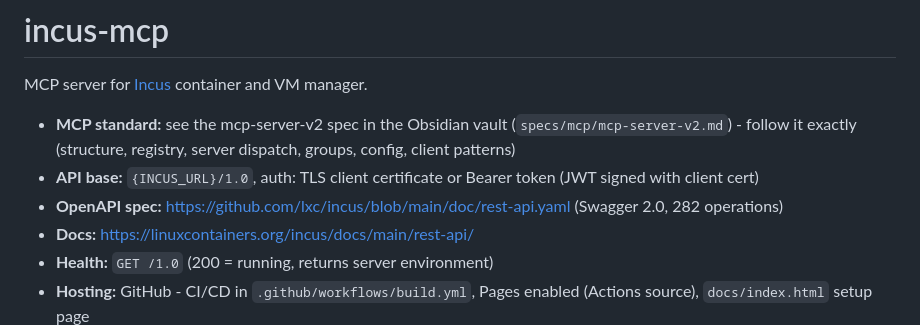
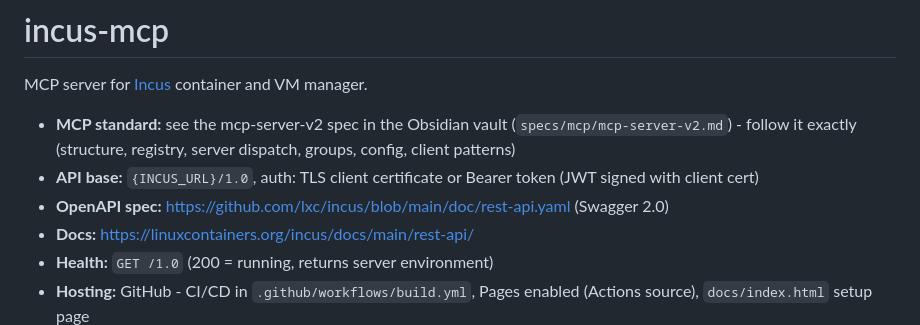
Before and after one commit to nikitatsym/incus-mcp, a Markdown page: SPEC.md, the part around the change. Rendered like a GitHub page.

```diff
--- a/SPEC.md
+++ b/SPEC.md
@@ -10,7 +10,7 @@ MCP server for [Incus](https://linuxcontainers.org/incus/) container and VM mana
 
 - **MCP standard:** see the mcp-server-v2 spec in the Obsidian vault (`specs/mcp/mcp-server-v2.md`) - follow it exactly (structure, registry, server dispatch, groups, config, client patterns)
 - **API base:** `{INCUS_URL}/1.0`, auth: TLS client certificate or Bearer token (JWT signed with client cert)
-- **OpenAPI spec:** https://github.com/lxc/incus/blob/main/doc/rest-api.yaml (Swagger 2.0, 282 operations)
+- **OpenAPI spec:** https://github.com/lxc/incus/blob/main/doc/rest-api.yaml (Swagger 2.0)
 - **Docs:** https://linuxcontainers.org/incus/docs/main/rest-api/
 - **Health:** `GET /1.0` (200 = running, returns server environment)
 - **Hosting:** GitHub - CI/CD in `.github/workflows/build.yml`, Pages enabled (Actions source), `docs/index.html` setup page
```
Also changed, not shown: README.md (+7 -9 lines).
